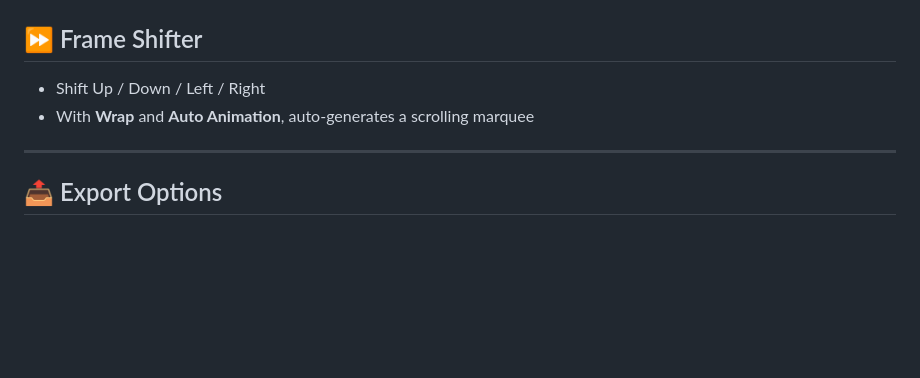
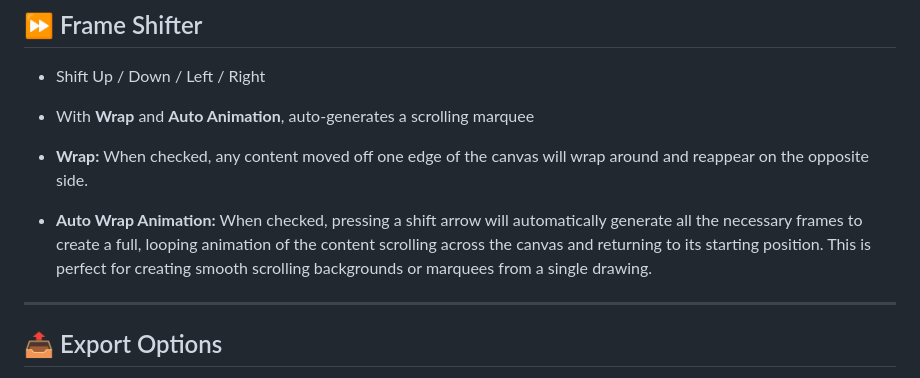
Before and after one commit to pemmyz/js_githeatmap, a Markdown page: README.md, the part around the change. Rendered like a GitHub page; blank space fills up the shorter version.

Commit message:
Update README.md wrap explanation from help menu

```diff
--- a/README.md
+++ b/README.md
@@ -130,6 +130,10 @@ function calculateLevel(count) {
 
 - Shift Up / Down / Left / Right
 - With **Wrap** and **Auto Animation**, auto-generates a scrolling marquee
+
+- **Wrap:** When checked, any content moved off one edge of the canvas will wrap around and reappear on the opposite side.
+
+- **Auto Wrap Animation:** When checked, pressing a shift arrow will automatically generate all the necessary frames to create a full, looping animation of the content scrolling across the canvas and returning to its starting position. This is perfect for creating smooth scrolling backgrounds or marquees from a single drawing.
 
 ---
 
```
